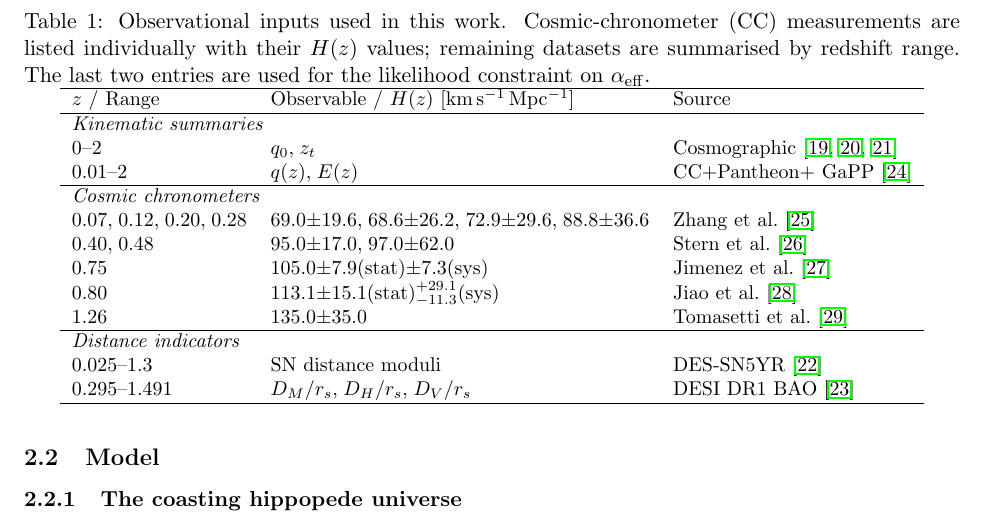
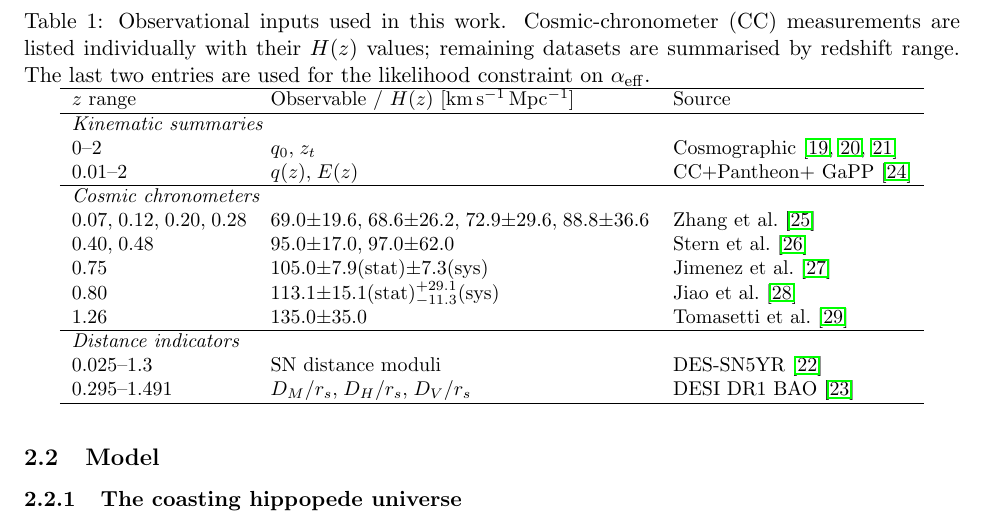
Before and after one commit to robertmonjo/hippopede, a LaTeX paper (main-hippopede.tex): part of page 4 of 19, cut so that both start at the same text. Compiled offline with pdfLaTeX.

Commit message:
Update on Overleaf.

```diff
--- a/main-hippopede.tex
+++ b/main-hippopede.tex
@@ -92,7 +92,7 @@ For the dedicated low-to-intermediate redshift constraints on the projected mode
 \label{tab:datasets}
 \begin{tabular}{lll}
 \hline
-$z$ / Range & Observable / $H(z)$ [km\,s$^{-1}$\,Mpc$^{-1}$] & Source \\
+$z$ range & Observable / $H(z)$ [km\,s$^{-1}$\,Mpc$^{-1}$] & Source \\
 \hline
 \multicolumn{3}{l}{\textit{Kinematic summaries}} \\
 $0$--$2$ & $q_0$,\;$z_t$ & Cosmographic \cite{myrzakulov2025q0,gao2024frb,hu2025transition} \\
```
